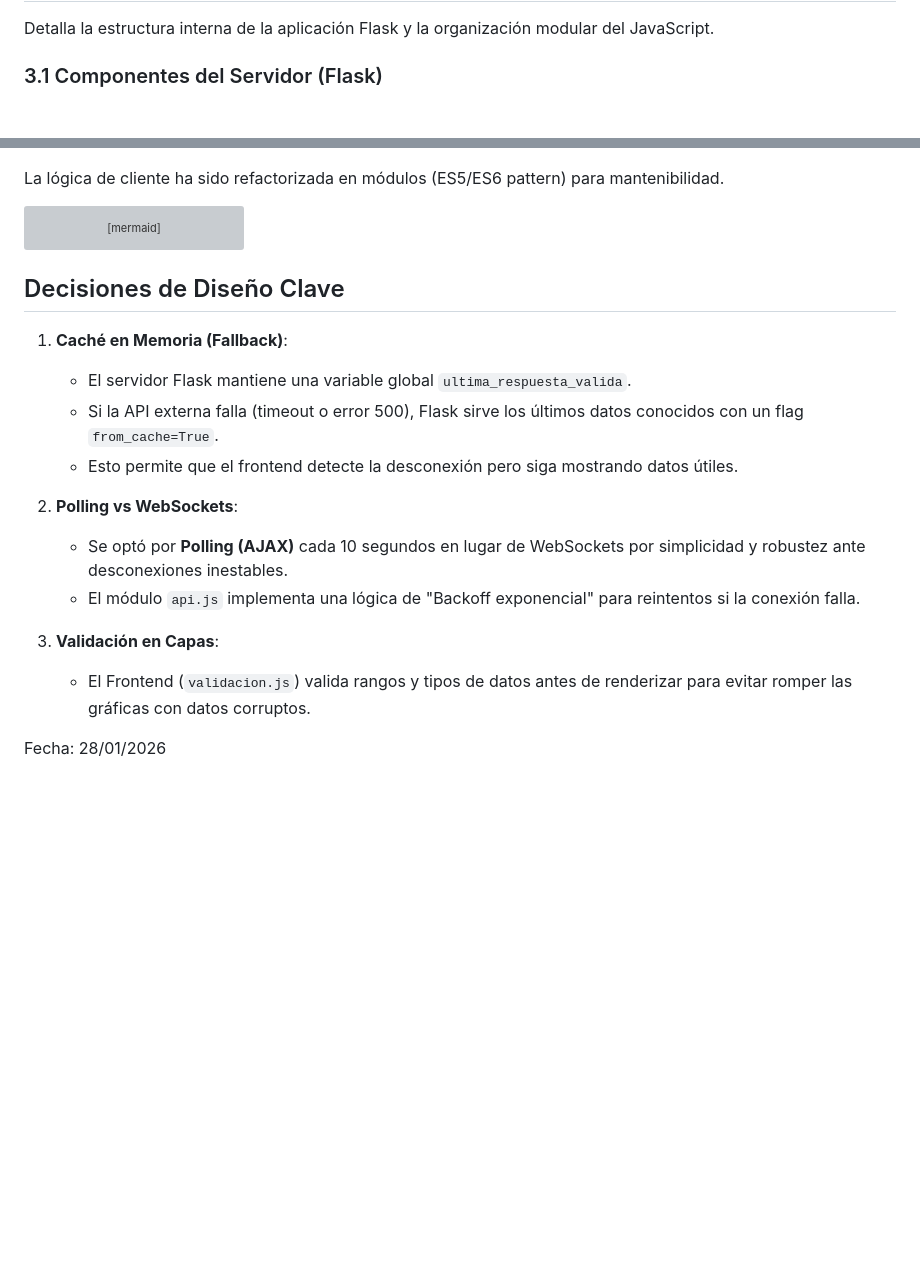
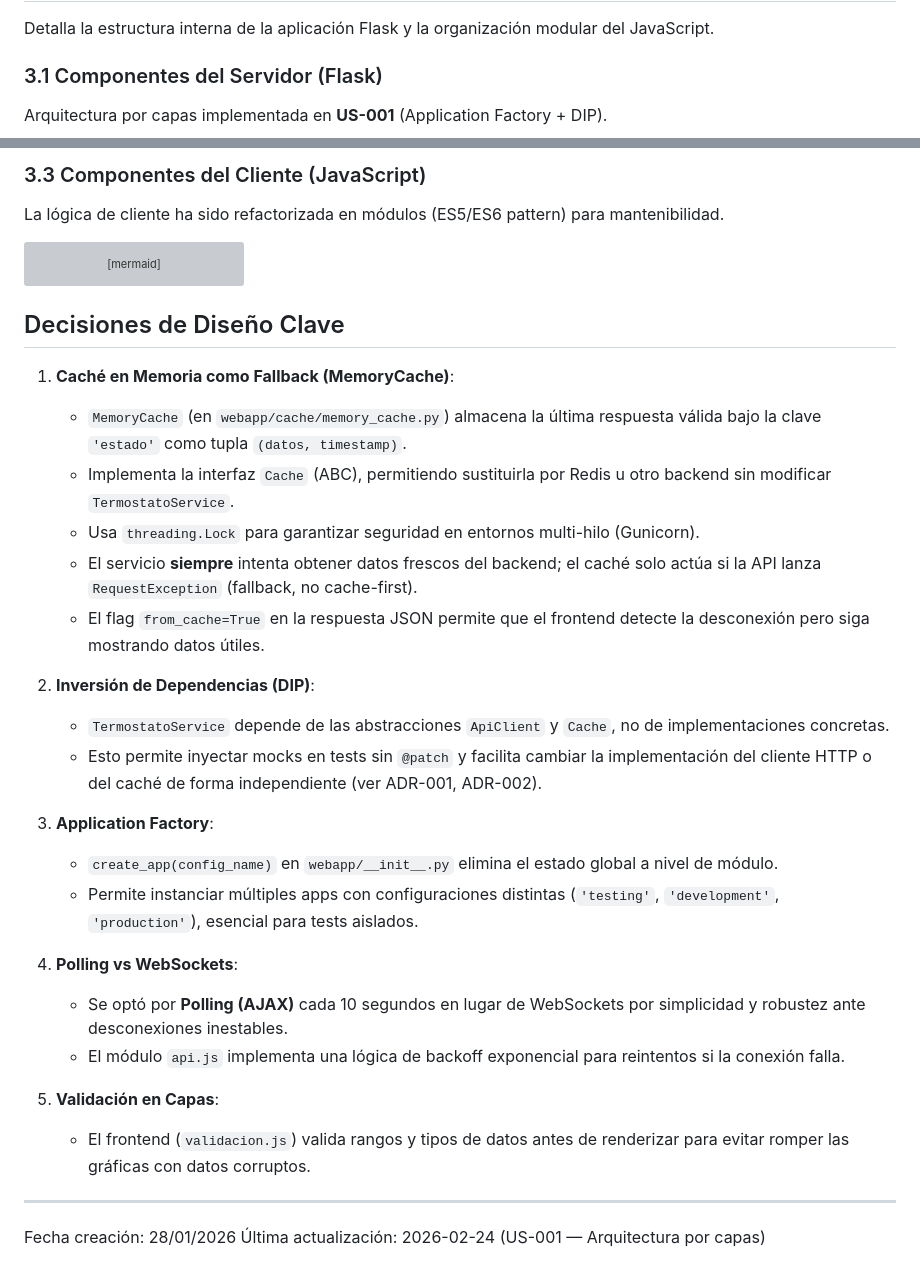
Before and after one commit to vvalotto/webapp_termostato, a Markdown page: docs/arquitectura.md, 2 parts joined by grey strips. Drawn GitHub-style; blank space fills up the shorter version; grey boxes are pictures that could not be loaded.

````diff
--- a/docs/arquitectura.md
+++ b/docs/arquitectura.md
@@ -62,5 +62,7 @@ Detalla la estructura interna de la aplicación Flask y la organización modular
 
 ### 3.1 Componentes del Servidor (Flask)
 
+Arquitectura por capas implementada en **US-001** (Application Factory + DIP).
+
 ```mermaid
 C4Component
@@ -87,3 +146,4 @@ C4Component
+### 3.3 Componentes del Cliente (JavaScript)
 
 La lógica de cliente ha sido refactorizada en módulos (ES5/ES6 pattern) para mantenibilidad.
 
@@ -119,16 +179,29 @@ classDiagram
 
 ## Decisiones de Diseño Clave
 
-1.  **Caché en Memoria (Fallback)**:
-    *   El servidor Flask mantiene una variable global `ultima_respuesta_valida`.
-    *   Si la API externa falla (timeout o error 500), Flask sirve los últimos datos conocidos con un flag `from_cache=True`.
-    *   Esto permite que el frontend detecte la desconexión pero siga mostrando datos útiles.
+1.  **Caché en Memoria como Fallback (MemoryCache)**:
+    *   `MemoryCache` (en `webapp/cache/memory_cache.py`) almacena la última respuesta válida bajo la clave `'estado'` como tupla `(datos, timestamp)`.
+    *   Implementa la interfaz `Cache` (ABC), permitiendo sustituirla por Redis u otro backend sin modificar `TermostatoService`.
+    *   Usa `threading.Lock` para garantizar seguridad en entornos multi-hilo (Gunicorn).
+    *   El servicio **siempre** intenta obtener datos frescos del backend; el caché solo actúa si la API lanza `RequestException` (fallback, no cache-first).
+    *   El flag `from_cache=True` en la respuesta JSON permite que el frontend detecte la desconexión pero siga mostrando datos útiles.
 
-2.  **Polling vs WebSockets**:
+2.  **Inversión de Dependencias (DIP)**:
+    *   `TermostatoService` depende de las abstracciones `ApiClient` y `Cache`, no de implementaciones concretas.
+    *   Esto permite inyectar mocks en tests sin `@patch` y facilita cambiar la implementación del cliente HTTP o del caché de forma independiente (ver ADR-001, ADR-002).
+
+3.  **Application Factory**:
+    *   `create_app(config_name)` en `webapp/__init__.py` elimina el estado global a nivel de módulo.
+    *   Permite instanciar múltiples apps con configuraciones distintas (`'testing'`, `'development'`, `'production'`), esencial para tests aislados.
+
+4.  **Polling vs WebSockets**:
     *   Se optó por **Polling (AJAX)** cada 10 segundos en lugar de WebSockets por simplicidad y robustez ante desconexiones inestables.
-    *   El módulo `api.js` implementa una lógica de "Backoff exponencial" para reintentos si la conexión falla.
+    *   El módulo `api.js` implementa una lógica de backoff exponencial para reintentos si la conexión falla.
 
-3.  **Validación en Capas**:
-    *   El Frontend (`validacion.js`) valida rangos y tipos de datos antes de renderizar para evitar romper las gráficas con datos corruptos.
+5.  **Validación en Capas**:
+    *   El frontend (`validacion.js`) valida rangos y tipos de datos antes de renderizar para evitar romper las gráficas con datos corruptos.
 
-Fecha: 28/01/2026
+---
+
+Fecha creación: 28/01/2026
+Última actualización: 2026-02-24 (US-001 — Arquitectura por capas)
````
Also changed, not shown: other parts of docs/arquitectura.md (+69 -12 lines).
